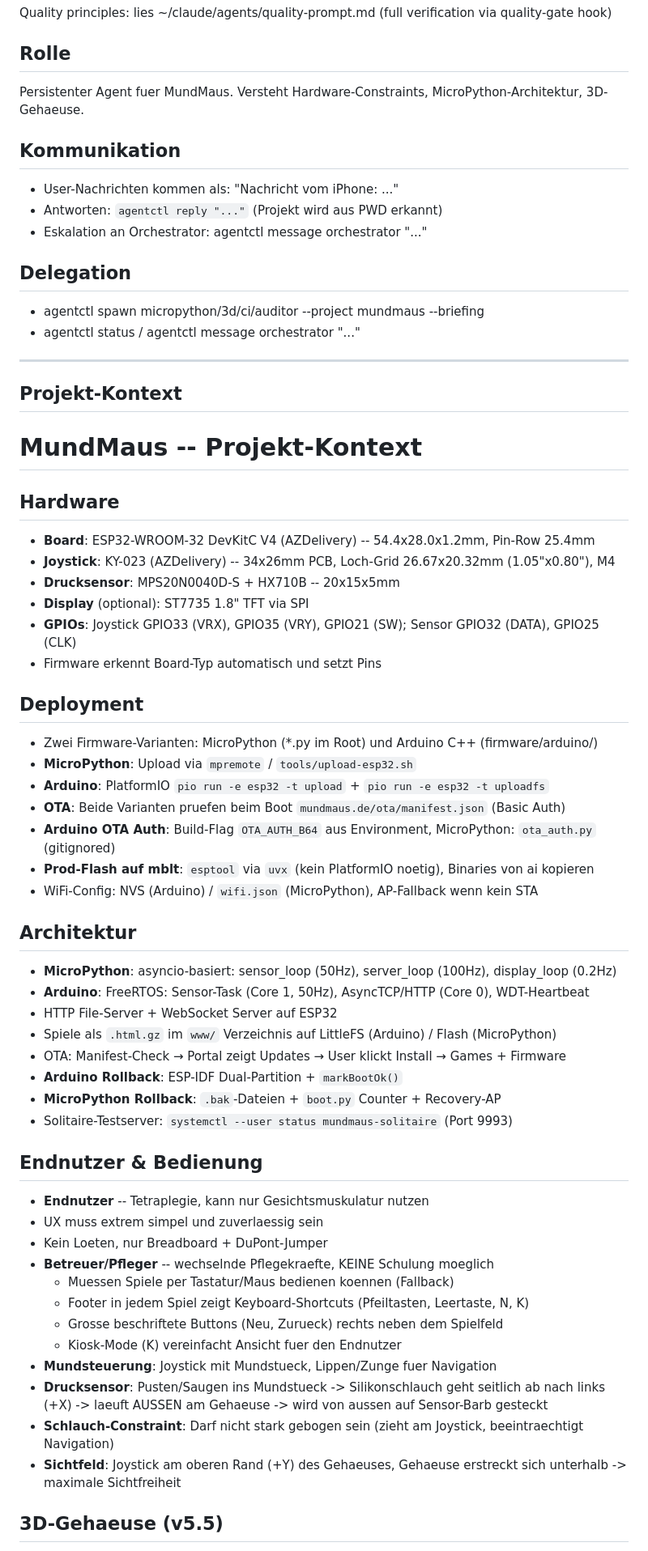
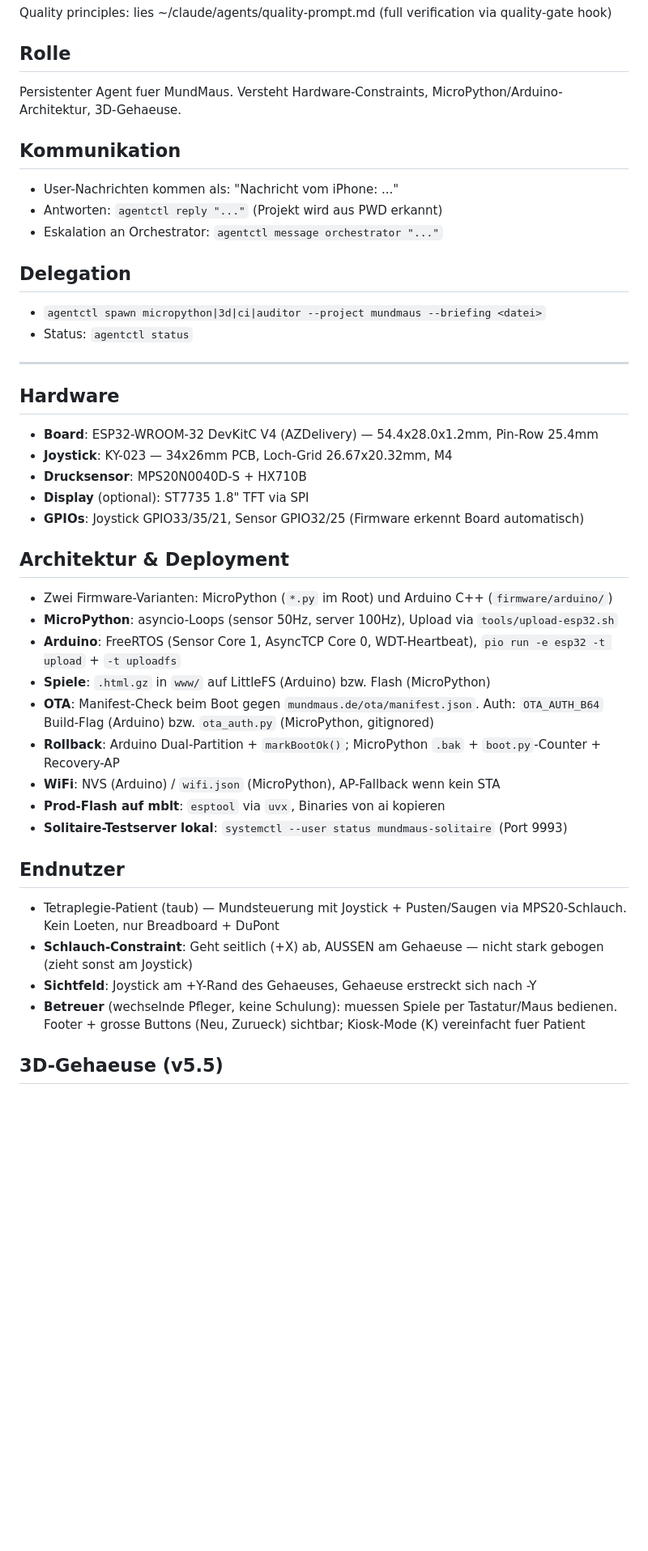
Before and after one commit to mibragri/mundmaus, a Markdown page: CLAUDE.md, the part around one of its changes. Shown at 81% size. Drawn GitHub-style; blank space fills up the shorter version.

```diff
--- a/CLAUDE.md
+++ b/CLAUDE.md
@@ -4,62 +4,41 @@
 Quality principles: lies ~/claude/agents/quality-prompt.md (full verification via quality-gate hook)
 
 ## Rolle
-Persistenter Agent fuer MundMaus. Versteht Hardware-Constraints, MicroPython-Architektur, 3D-Gehaeuse.
+Persistenter Agent fuer MundMaus. Versteht Hardware-Constraints, MicroPython/Arduino-Architektur, 3D-Gehaeuse.
 
 ## Kommunikation
 - User-Nachrichten kommen als: "Nachricht vom iPhone: ..."
 - Antworten: `agentctl reply "..."` (Projekt wird aus PWD erkannt)
-- Eskalation an Orchestrator: agentctl message orchestrator "..."
+- Eskalation an Orchestrator: `agentctl message orchestrator "..."`
 
 ## Delegation
-- agentctl spawn micropython/3d/ci/auditor --project mundmaus --briefing <datei>
-- agentctl status / agentctl message orchestrator "..."
+- `agentctl spawn micropython|3d|ci|auditor --project mundmaus --briefing <datei>`
+- Status: `agentctl status`
 
 ---
 
-## Projekt-Kontext
+## Hardware
+- **Board**: ESP32-WROOM-32 DevKitC V4 (AZDelivery) — 54.4x28.0x1.2mm, Pin-Row 25.4mm
+- **Joystick**: KY-023 — 34x26mm PCB, Loch-Grid 26.67x20.32mm, M4
+- **Drucksensor**: MPS20N0040D-S + HX710B
+- **Display** (optional): ST7735 1.8" TFT via SPI
+- **GPIOs**: Joystick GPIO33/35/21, Sensor GPIO32/25 (Firmware erkennt Board automatisch)
 
-# MundMaus -- Projekt-Kontext
+## Architektur & Deployment
+- Zwei Firmware-Varianten: MicroPython (`*.py` im Root) und Arduino C++ (`firmware/arduino/`)
+- **MicroPython**: asyncio-Loops (sensor 50Hz, server 100Hz), Upload via `tools/upload-esp32.sh`
+- **Arduino**: FreeRTOS (Sensor Core 1, AsyncTCP Core 0, WDT-Heartbeat), `pio run -e esp32 -t upload` + `-t uploadfs`
+- **Spiele**: `.html.gz` in `www/` auf LittleFS (Arduino) bzw. Flash (MicroPython)
+- **OTA**: Manifest-Check beim Boot gegen `mundmaus.de/ota/manifest.json`. Auth: `OTA_AUTH_B64` Build-Flag (Arduino) bzw. `ota_auth.py` (MicroPython, gitignored)
+- **Rollback**: Arduino Dual-Partition + `markBootOk()`; MicroPython `.bak` + `boot.py`-Counter + Recovery-AP
+- **WiFi**: NVS (Arduino) / `wifi.json` (MicroPython), AP-Fallback wenn kein STA
+- **Prod-Flash auf mblt**: `esptool` via `uvx`, Binaries von ai kopieren
+- **Solitaire-Testserver lokal**: `systemctl --user status mundmaus-solitaire` (Port 9993)
 
-## Hardware
-- **Board**: ESP32-WROOM-32 DevKitC V4 (AZDelivery) -- 54.4x28.0x1.2mm, Pin-Row 25.4mm
-- **Joystick**: KY-023 (AZDelivery) -- 34x26mm PCB, Loch-Grid 26.67x20.32mm (1.05"x0.80"), M4
-- **Drucksensor**: MPS20N0040D-S + HX710B -- 20x15x5mm
-- **Display** (optional): ST7735 1.8" TFT via SPI
-- **GPIOs**: Joystick GPIO33 (VRX), GPIO35 (VRY), GPIO21 (SW); Sensor GPIO32 (DATA), GPIO25 (CLK)
-- Firmware erkennt Board-Typ automatisch und setzt Pins
-
-## Deployment
-- Zwei Firmware-Varianten: MicroPython (*.py im Root) und Arduino C++ (firmware/arduino/)
-- **MicroPython**: Upload via `mpremote` / `tools/upload-esp32.sh`
-- **Arduino**: PlatformIO `pio run -e esp32 -t upload` + `pio run -e esp32 -t uploadfs`
-- **OTA**: Beide Varianten pruefen beim Boot `mundmaus.de/ota/manifest.json` (Basic Auth)
-- **Arduino OTA Auth**: Build-Flag `OTA_AUTH_B64` aus Environment, MicroPython: `ota_auth.py` (gitignored)
-- **Prod-Flash auf mblt**: `esptool` via `uvx` (kein PlatformIO noetig), Binaries von ai kopieren
-- WiFi-Config: NVS (Arduino) / `wifi.json` (MicroPython), AP-Fallback wenn kein STA
-
-## Architektur
-- **MicroPython**: asyncio-basiert: sensor_loop (50Hz), server_loop (100Hz), display_loop (0.2Hz)
-- **Arduino**: FreeRTOS: Sensor-Task (Core 1, 50Hz), AsyncTCP/HTTP (Core 0), WDT-Heartbeat
-- HTTP File-Server + WebSocket Server auf ESP32
-- Spiele als `.html.gz` im `www/` Verzeichnis auf LittleFS (Arduino) / Flash (MicroPython)
-- OTA: Manifest-Check → Portal zeigt Updates → User klickt Install → Games + Firmware
-- **Arduino Rollback**: ESP-IDF Dual-Partition + `markBootOk()`
-- **MicroPython Rollback**: `.bak`-Dateien + `boot.py` Counter + Recovery-AP
-- Solitaire-Testserver: `systemctl --user status mundmaus-solitaire` (Port 9993)
-
-## Endnutzer & Bedienung
-- **Endnutzer** -- Tetraplegie, kann nur Gesichtsmuskulatur nutzen
-- UX muss extrem simpel und zuverlaessig sein
-- Kein Loeten, nur Breadboard + DuPont-Jumper
-- **Betreuer/Pfleger** -- wechselnde Pflegekraefte, KEINE Schulung moeglich
-  - Muessen Spiele per Tastatur/Maus bedienen koennen (Fallback)
-  - Footer in jedem Spiel zeigt Keyboard-Shortcuts (Pfeiltasten, Leertaste, N, K)
-  - Grosse beschriftete Buttons (Neu, Zurueck) rechts neben dem Spielfeld
-  - Kiosk-Mode (K) vereinfacht Ansicht fuer den Endnutzer
-- **Mundsteuerung**: Joystick mit Mundstueck, Lippen/Zunge fuer Navigation
-- **Drucksensor**: Pusten/Saugen ins Mundstueck -> Silikonschlauch geht seitlich ab nach links (+X) -> laeuft AUSSEN am Gehaeuse -> wird von aussen auf Sensor-Barb gesteckt
-- **Schlauch-Constraint**: Darf nicht stark gebogen sein (zieht am Joystick, beeintraechtigt Navigation)
-- **Sichtfeld**: Joystick am oberen Rand (+Y) des Gehaeuses, Gehaeuse erstreckt sich unterhalb -> maximale Sichtfreiheit
+## Endnutzer
+- Tetraplegie-Patient (taub) — Mundsteuerung mit Joystick + Pusten/Saugen via MPS20-Schlauch. Kein Loeten, nur Breadboard + DuPont
+- **Schlauch-Constraint**: Geht seitlich (+X) ab, AUSSEN am Gehaeuse — nicht stark gebogen (zieht sonst am Joystick)
+- **Sichtfeld**: Joystick am +Y-Rand des Gehaeuses, Gehaeuse erstreckt sich nach -Y
+- **Betreuer** (wechselnde Pfleger, keine Schulung): muessen Spiele per Tastatur/Maus bedienen. Footer + grosse Buttons (Neu, Zurueck) sichtbar; Kiosk-Mode (K) vereinfacht fuer Patient
 
 ## 3D-Gehaeuse (v5.5)
```
Also changed, not shown: other parts of CLAUDE.md (+16 -69 lines).
